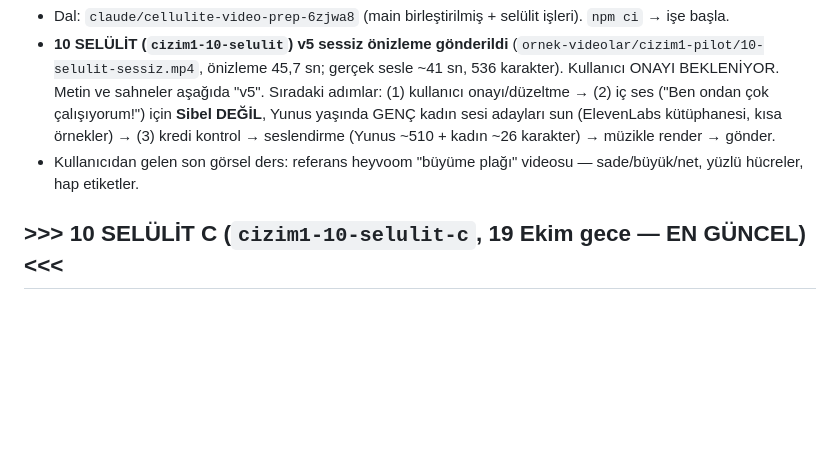
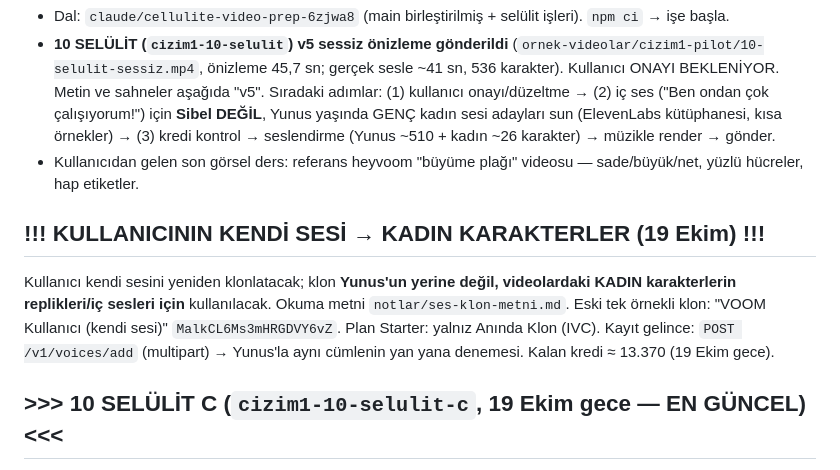
Before and after one commit to mervenurenul1-prog/Deneme-video-, a Markdown page: CLAUDE.md, the part around the change. GitHub-like rendering; blank space fills up the shorter version.

Commit message:
Ses klonu okuma metni (kullanıcının sesi kadın karakterler için)
Co-Authored-By: Claude Opus 5.5 <noreply@anthropic.com>
Claude-Session: https://claude.ai/code/session_01BAbjbd15P2LTM6R7qrL58m

```diff
--- a/CLAUDE.md
+++ b/CLAUDE.md
@@ -21,6 +21,12 @@ Sessiz önizlemeden önce seçilen kıyafeti kullanıcıya söyle.
   yaşında GENÇ kadın sesi adayları sun (ElevenLabs kütüphanesi, kısa örnekler) → (3) kredi kontrol → seslendirme
   (Yunus ~510 + kadın ~26 karakter) → müzikle render → gönder.
 - Kullanıcıdan gelen son görsel ders: referans heyvoom "büyüme plağı" videosu — sade/büyük/net, yüzlü hücreler, hap etiketler.
+
+## !!! KULLANICININ KENDİ SESİ → KADIN KARAKTERLER (19 Ekim) !!!
+Kullanıcı kendi sesini yeniden klonlatacak; klon **Yunus'un yerine değil, videolardaki KADIN karakterlerin replikleri/iç sesleri
+için** kullanılacak. Okuma metni `notlar/ses-klon-metni.md`. Eski tek örnekli klon: "VOOM Kullanıcı (kendi sesi)"
+`MalkCL6Ms3mHRGDVY6vZ`. Plan Starter: yalnız Anında Klon (IVC). Kayıt gelince: `POST /v1/voices/add` (multipart) →
+Yunus'la aynı cümlenin yan yana denemesi. Kalan kredi ≈ 13.370 (19 Ekim gece).
 
 ## >>> 10 SELÜLİT C (`cizim1-10-selulit-c`, 19 Ekim gece — EN GÜNCEL) <<<
 CEFF/ekip eski selülit hikâyesini BEĞENMEDİ ("hikâyeyi geliştirmek lazım"). Kullanıcı C'yi seçti + "güzellik algısına bağla,
```
Also changed, not shown: notlar/ses-klon-metni.md (added, +30 -0 lines).
